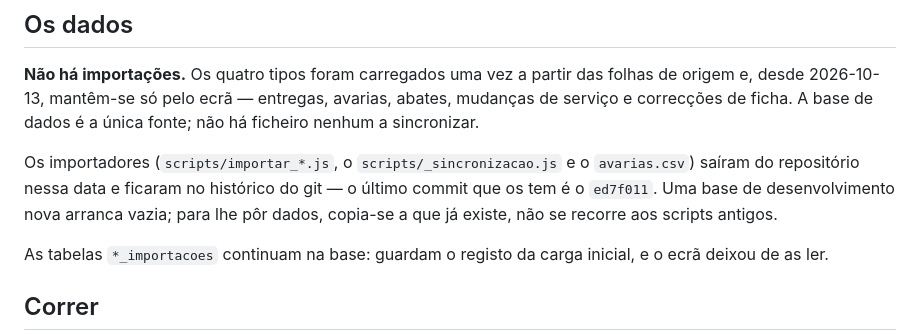
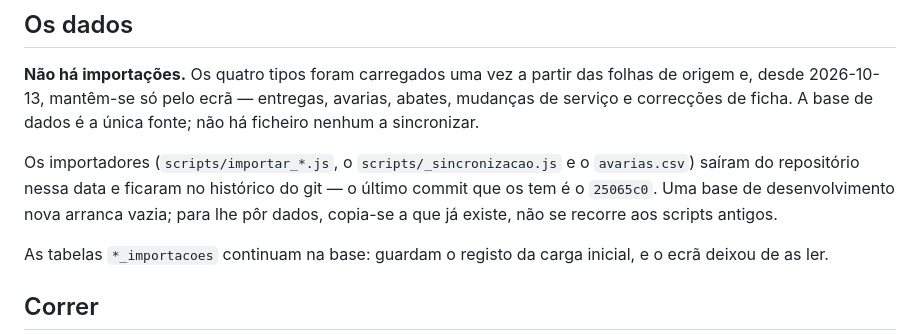
Before and after one commit to heldercanari/IGA, a Markdown page: README.md, the part around the change. GitHub-like rendering.

```diff
--- a/README.md
+++ b/README.md
@@ -123,7 +123,7 @@ correcções de ficha. A base de dados é a única fonte; não há ficheiro nenh
 
 Os importadores (`scripts/importar_*.js`, o `scripts/_sincronizacao.js` e o `avarias.csv`)
 saíram do repositório nessa data e ficaram no histórico do git — o último commit que os tem é o
-`ed7f011`. Uma base de desenvolvimento nova arranca vazia; para lhe pôr dados, copia-se a que
+`25065c0`. Uma base de desenvolvimento nova arranca vazia; para lhe pôr dados, copia-se a que
 já existe, não se recorre aos scripts antigos.
 
 As tabelas `*_importacoes` continuam na base: guardam o registo da carga inicial, e o ecrã
```
Also changed, not shown: CLAUDE.md (+1 -1 lines).
